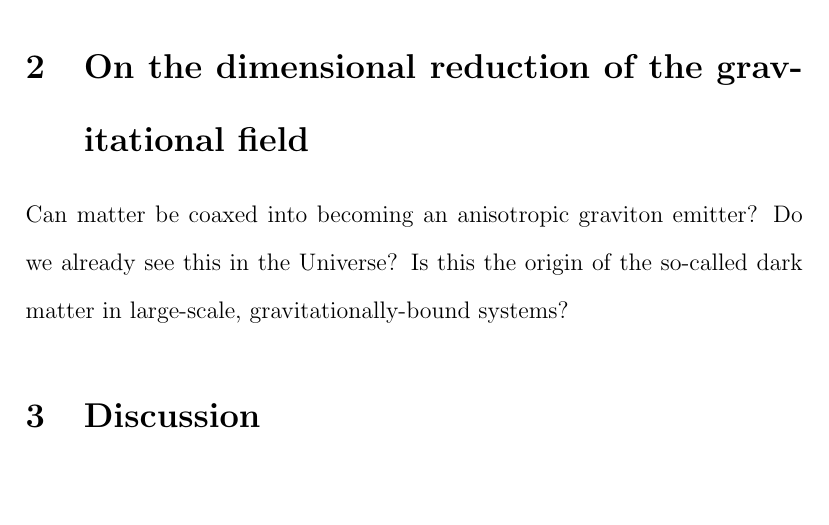
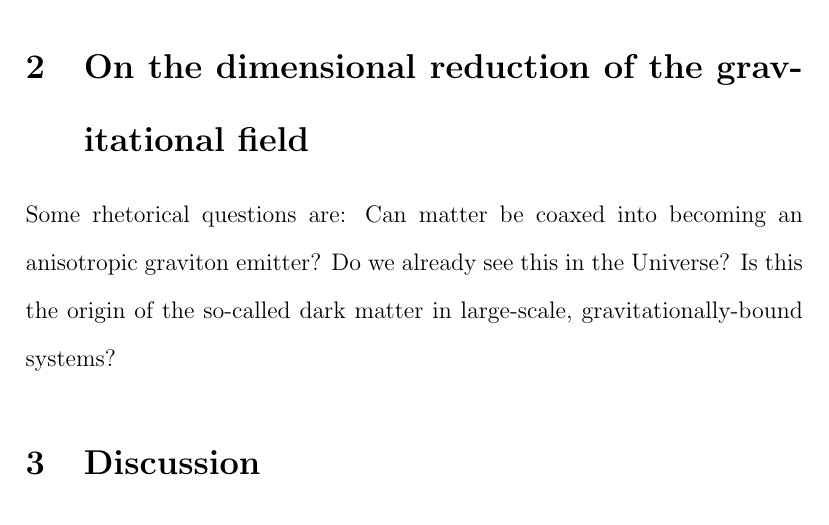
Before and after one commit to sjhalayka/papers, a LaTeX paper (particle/bezier_escape.tex): part of page 3 of 5, cut so that both start at the same text, the shorter picture padded with empty space. Compiled offline with pdfLaTeX.

Commit message:
Add files via upload

```diff
--- a/particle/bezier_escape.tex
+++ b/particle/bezier_escape.tex
@@ -66,6 +66,7 @@ I = 1.
 
 \section{On the dimensional reduction of the gravitational field}
 
+Some rhetorical questions are:
 Can matter be coaxed into becoming an anisotropic graviton emitter?
 Do we already see this in the Universe?
 Is this the origin of the so-called dark matter in large-scale, gravitationally-bound systems?
```
Also changed, not shown: particle/bezier_escape.pdf.
